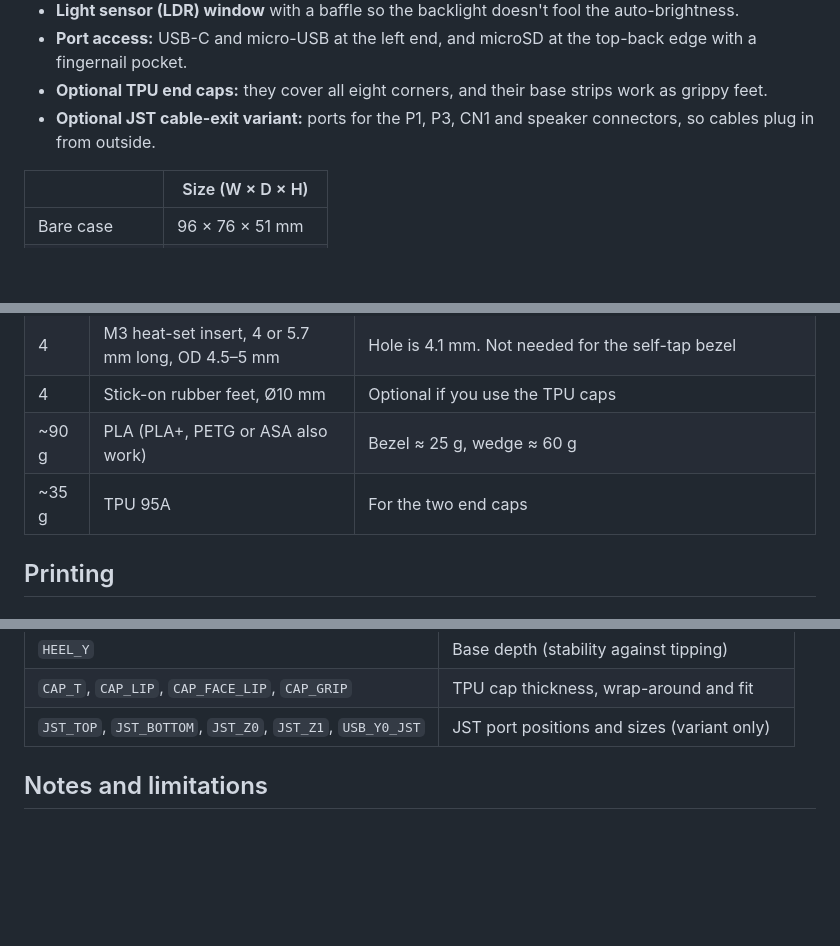
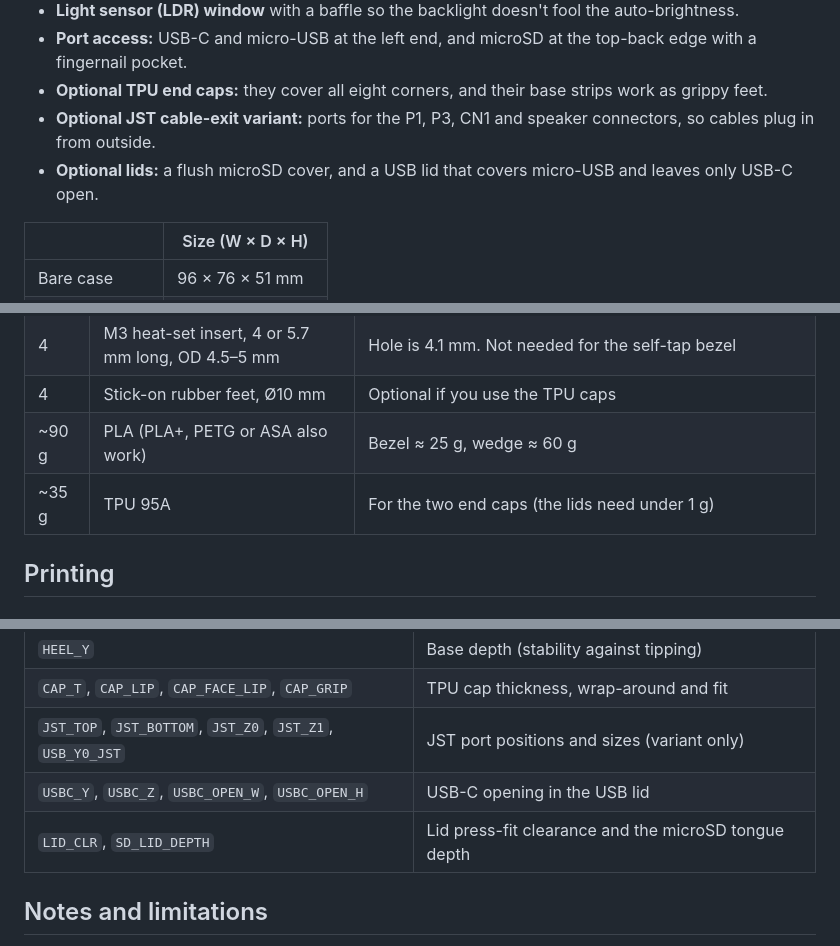
Before and after one commit to abdulwaheedsyed/ESP32-2432S028R-enclosure, a Markdown page: README.md, 3 parts joined by grey strips. Drawn GitHub-style; blank space fills up the shorter version.

```diff
--- a/README.md
+++ b/README.md
@@ -15,6 +15,7 @@ A sturdy, support-free desk enclosure for the **ESP32-2432S028R "Cheap Yellow Di
 - **Port access:** USB-C and micro-USB at the left end, and microSD at the top-back edge with a fingernail pocket.
 - **Optional TPU end caps:** they cover all eight corners, and their base strips work as grippy feet.
 - **Optional JST cable-exit variant:** ports for the P1, P3, CN1 and speaker connectors, so cables plug in from outside.
+- **Optional lids:** a flush microSD cover, and a USB lid that covers micro-USB and leaves only USB-C open.
 
 | | Size (W × D × H) |
 |---|---|
@@ -52,7 +55,7 @@ The exact USB-C and micro-USB positions aren't published for the dual-USB board.
 | 4 | M3 heat-set insert, 4 or 5.7 mm long, OD 4.5–5 mm | Hole is 4.1 mm. Not needed for the self-tap bezel |
 | 4 | Stick-on rubber feet, Ø10 mm | Optional if you use the TPU caps |
 | ~90 g | PLA (PLA+, PETG or ASA also work) | Bezel ≈ 25 g, wedge ≈ 60 g |
-| ~35 g | TPU 95A | For the two end caps |
+| ~35 g | TPU 95A | For the two end caps (the lids need under 1 g) |
 
 ## Printing
 
@@ -140,6 +156,8 @@ Useful parameters at the top of the file:
 | `HEEL_Y` | Base depth (stability against tipping) |
 | `CAP_T`, `CAP_LIP`, `CAP_FACE_LIP`, `CAP_GRIP` | TPU cap thickness, wrap-around and fit |
 | `JST_TOP`, `JST_BOTTOM`, `JST_Z0`, `JST_Z1`, `USB_Y0_JST` | JST port positions and sizes (variant only) |
+| `USBC_Y`, `USBC_Z`, `USBC_OPEN_W`, `USBC_OPEN_H` | USB-C opening in the USB lid |
+| `LID_CLR`, `SD_LID_DEPTH` | Lid press-fit clearance and the microSD tongue depth |
 
 ## Notes and limitations
 
```
Also changed, not shown: other parts of README.md (+16 -1 lines), preview_lids.png (added), 3 other files.
